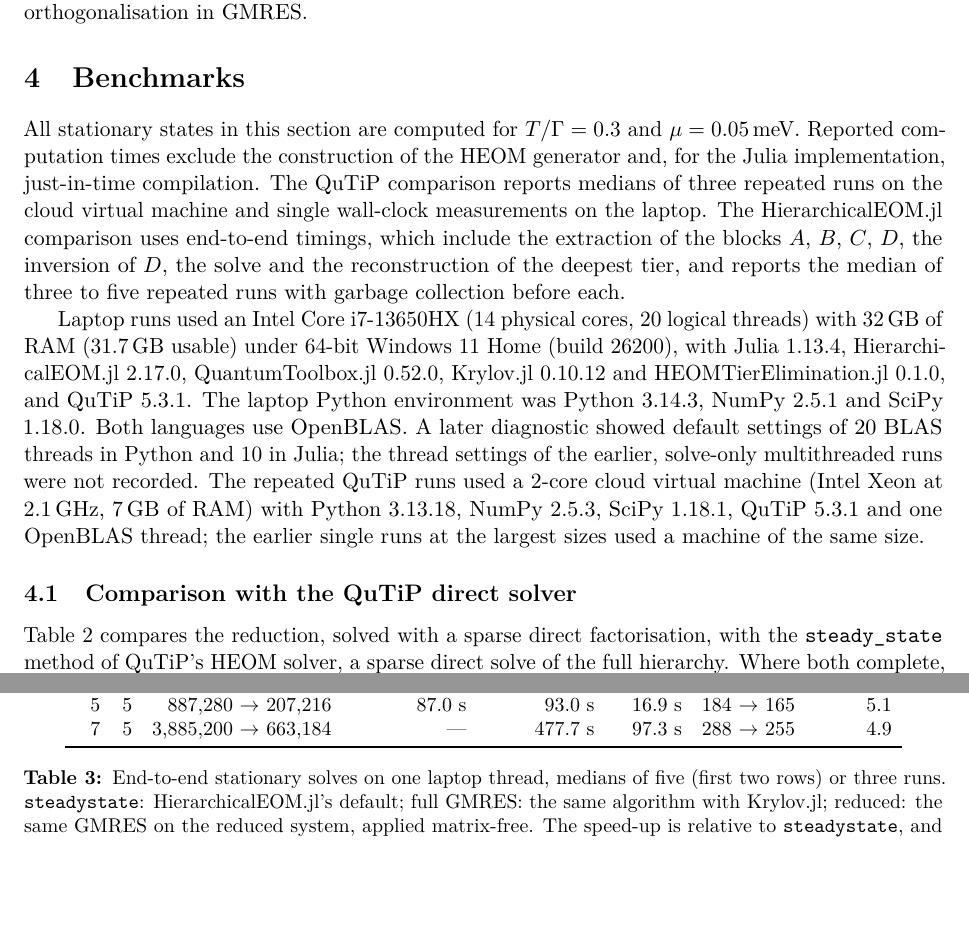
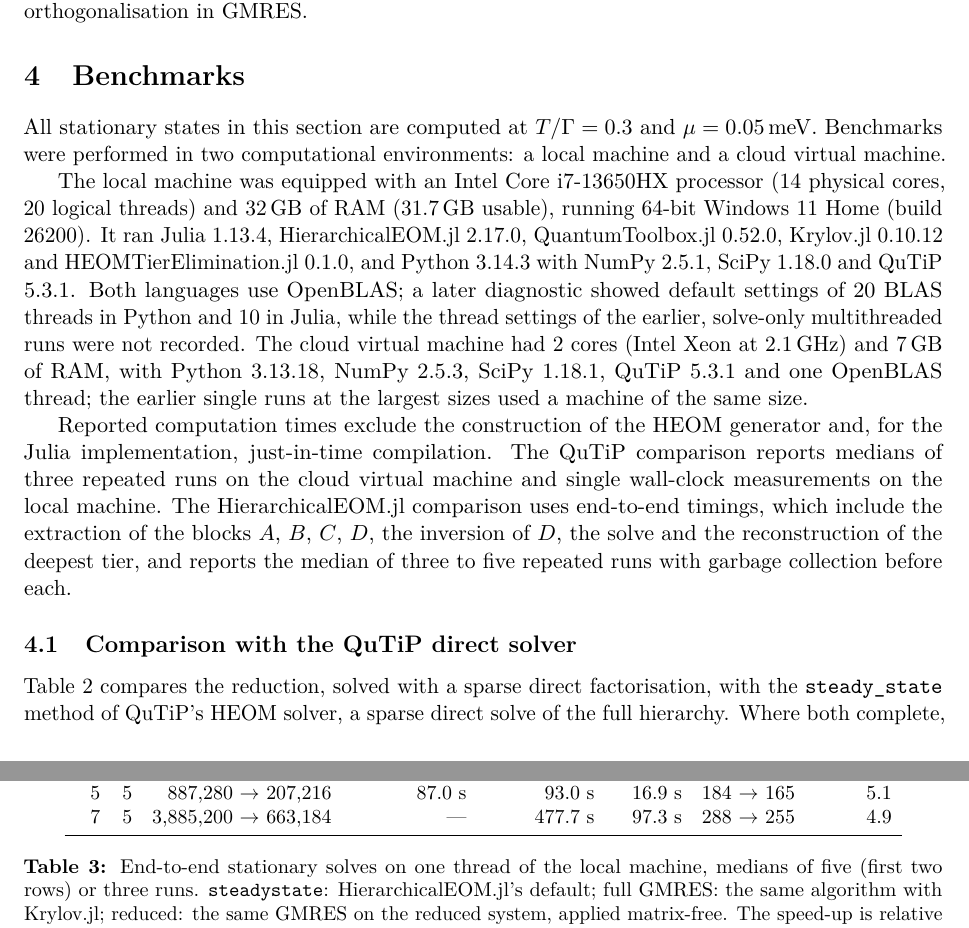
Before and after one commit to HugoWEI/nonmarkovian-neural-dynamics, a LaTeX paper (paper/main.tex): two parts of pages 4 and 5 of 9, joined at a grey line, cut so that both start at the same text, the shorter picture padded with empty space. Compiled offline with pdfLaTeX.

Commit message:
Paper: restructure benchmark setup; use 'local machine' throughout
Co-Authored-By: Claude Opus 5.5 <noreply@anthropic.com>

```diff
--- a/paper/main.tex
+++ b/paper/main.tex
@@ -257,27 +257,30 @@ orthogonalisation in GMRES.
 
 \section{Benchmarks}\label{sec:bench}
 
-All stationary states in this section are computed for $T/\Gamma = 0.3$ and
-$\mu = 0.05$\,meV. Reported computation times exclude the construction of the HEOM generator and,
-for the Julia implementation, just-in-time compilation. The
-QuTiP comparison reports medians of three repeated runs on the cloud virtual
-machine and single wall-clock measurements on the laptop.
-The HierarchicalEOM.jl comparison uses end-to-end timings, which include the
-extraction of the blocks $A$, $B$, $C$, $D$, the inversion of $D$, the solve and
-the reconstruction of the deepest tier, and reports the median of three to five
-repeated runs with garbage collection before each.
+All stationary states in this section are computed at $T/\Gamma = 0.3$ and
+$\mu = 0.05$\,meV. Benchmarks were performed in two computational environments:
+a local machine and a cloud virtual machine.
 
-Laptop runs used an Intel Core i7-13650HX (14 physical cores, 20 logical
-threads) with 32\,GB of RAM (31.7\,GB usable) under 64-bit Windows~11 Home
-(build 26200), with Julia 1.13.4, HierarchicalEOM.jl 2.17.0, QuantumToolbox.jl
-0.52.0, Krylov.jl 0.10.12 and HEOMTierElimination.jl 0.1.0, and QuTiP 5.3.1.
-The laptop Python environment was Python 3.14.3, NumPy 2.5.1 and SciPy 1.18.0. Both languages use OpenBLAS. A later diagnostic showed default
-settings of 20 BLAS threads in Python and 10 in Julia; the thread settings of
-the earlier, solve-only multithreaded runs were not recorded. The repeated QuTiP
-runs used a 2-core cloud virtual machine (Intel Xeon at 2.1\,GHz, 7\,GB of RAM)
-with Python 3.13.18, NumPy 2.5.3, SciPy 1.18.1, QuTiP 5.3.1 and one OpenBLAS
-thread; the earlier single runs at the largest sizes used a machine of the same
-size.
+The local machine was equipped with an Intel Core i7-13650HX processor
+(14 physical cores, 20 logical threads) and 32\,GB of RAM (31.7\,GB usable),
+running 64-bit Windows~11 Home (build 26200). It ran Julia 1.13.4,
+HierarchicalEOM.jl 2.17.0, QuantumToolbox.jl 0.52.0, Krylov.jl 0.10.12 and
+HEOMTierElimination.jl 0.1.0, and Python 3.14.3 with NumPy 2.5.1, SciPy 1.18.0
+and QuTiP 5.3.1. Both languages use OpenBLAS; a later diagnostic showed default
+settings of 20 BLAS threads in Python and 10 in Julia, while the thread settings
+of the earlier, solve-only multithreaded runs were not recorded. The cloud
+virtual machine had 2 cores (Intel Xeon at 2.1\,GHz) and 7\,GB of RAM, with
+Python 3.13.18, NumPy 2.5.3, SciPy 1.18.1, QuTiP 5.3.1 and one OpenBLAS thread;
+the earlier single runs at the largest sizes used a machine of the same size.
+
+Reported computation times exclude the construction of the HEOM generator and,
+for the Julia implementation, just-in-time compilation. The QuTiP comparison
+reports medians of three repeated runs on the cloud virtual machine and single
+wall-clock measurements on the local machine. The HierarchicalEOM.jl comparison
+uses end-to-end timings, which include the extraction of the blocks $A$, $B$,
+$C$, $D$, the inversion of $D$, the solve and the reconstruction of the deepest
+tier, and reports the median of three to five repeated runs with garbage
+collection before each.
 
 \subsection{Comparison with the QuTiP direct solver}
 
@@ -346,7 +349,7 @@ $N_k$ & $n$ & unknowns & \texttt{steadystate} & full GMRES & reduced & iteration
 7 & 5 & 3{,}885{,}200 $\to$ 663{,}184 & --- & 477.7 s & 97.3 s & 288 $\to$ 255 & 4.9\\
 \bottomrule
 \end{tabular}
-\caption{End-to-end stationary solves on one laptop thread, medians of five
+\caption{End-to-end stationary solves on one thread of the local machine, medians of five
 (first two rows) or three runs. \texttt{steadystate}: HierarchicalEOM.jl's
 default; full GMRES: the same algorithm with Krylov.jl; reduced: the same GMRES on
 the reduced system, applied matrix-free. The speed-up is relative to
@@ -377,7 +380,7 @@ runs), because of the fill-in discussed above.
 \begin{figure}[t]
 \centering
 \includegraphics[width=\linewidth]{speed_comparison.pdf}
-\caption{Stationary-solve time against hierarchy size on a laptop. Left: exact
+\caption{Stationary-solve time against hierarchy size on the local machine. Left: exact
 solves; the QuTiP run at $207{,}216$ unknowns was stopped after 25 minutes.
 Right: HierarchicalEOM.jl's \texttt{steadystate} and the same GMRES on the
 reduced system, end to end, one thread, medians of three to five runs (largest
```
Also changed, not shown: benchmarks/heom_steady_state/results/speed_comparison.pdf, benchmarks/heom_steady_state/results/speed_comparison.png, benchmarks/heom_steady_state/results/speed_comparison.svg, paper/main.pdf, paper/speed_comparison.pdf, paper/main.tex (8 more changed lines), 1 other file.
